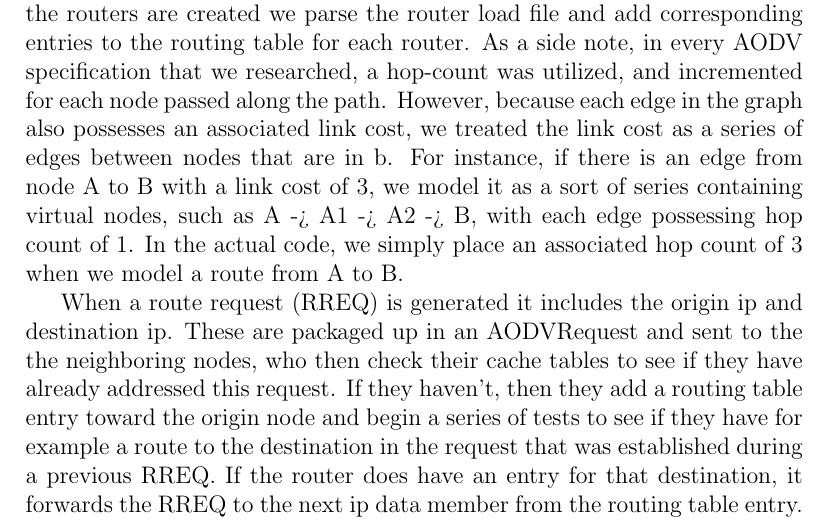
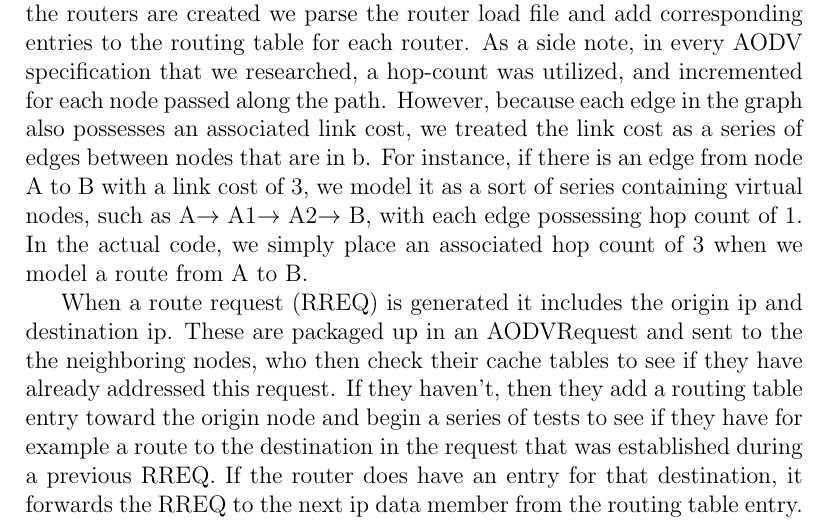
Before and after one commit to nicolaslangley/cs118-project2, a LaTeX document (docs/report/report.tex): part of page 2 of 3, cut so that both start at the same text. Compiled offline with pdfLaTeX.

Commit message:
Fixed right arrows

```diff
--- a/docs/report/report.tex
+++ b/docs/report/report.tex
@@ -23,7 +23,7 @@ AODV reduces overhead and network utilization by avoiding the initial network di
 Instead routers only generate routing table entries ad hoc when a route is needed.  The originating node will issue an AODVRequest which will be propagated node by node through the network. During this process backword routes are established and so as the rreq propagates outward a path from the destination to the origin is established, and when it propagates inward a route from the origin to the destination is established.  Messages are sent from one router to another, by referencing the routing tables.  If the routing table has an entry for that destination it will direct the message to the next node along the path.
 
 The first step in activating our network is creating the routers. Once the routers are created we parse the router load file and add corresponding entries to the routing table for each router. As a side note, in every AODV
-specification that we researched, a hop-count was utilized, and incremented for each node passed along the path. However, because each edge in the graph also possesses an associated link cost, we treated the link cost as a series of edges between nodes that are in b. For instance, if there is an edge from node A to B with a link cost of 3, we model it as a sort of series containing virtual nodes, such as A -> A1 -> A2 -> B, with each edge possessing hop count of 1. In the actual code, we simply place an associated hop count of 3 when we model a route from A to B.
+specification that we researched, a hop-count was utilized, and incremented for each node passed along the path. However, because each edge in the graph also possesses an associated link cost, we treated the link cost as a series of edges between nodes that are in b. For instance, if there is an edge from node A to B with a link cost of 3, we model it as a sort of series containing virtual nodes, such as A$\rightarrow$ A1$\rightarrow$ A2$\rightarrow$ B, with each edge possessing hop count of 1. In the actual code, we simply place an associated hop count of 3 when we model a route from A to B.
 
 When a route request (RREQ) is generated it includes the origin ip and destination ip.  These are packaged up in an AODVRequest and sent to the the neighboring nodes, who then check their cache tables to see if they have already addressed this request.  If they haven't, then they add a routing table entry toward the origin node and begin a series of tests to see if they have for example a route to the destination in the request that was established during a previous RREQ.  If the router does have an entry for that destination, it forwards the RREQ to the next ip data member from the routing table entry.  If it doesn't have a usable entry in its routing table, then it propagates the RREQ to all of its neighbors.  This process continues until the RREQ reaches its destination node.  At this point a flag is set to indicate that the RREQ is on its return path.  Since we created a path back to the origin on the way to the destination we can simply follow the routing table entries back to the origin.  Along the way we create entries that give us at each router the next ip toward the destination.  Once we have reached the origin we have a complete path.
 
```
